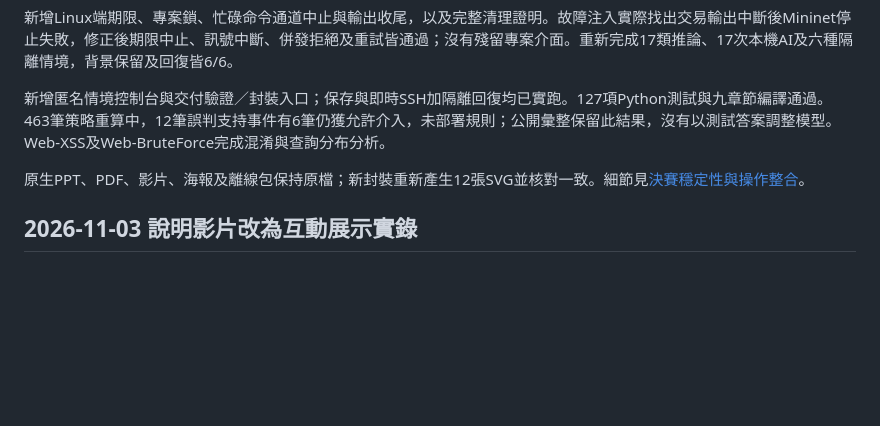
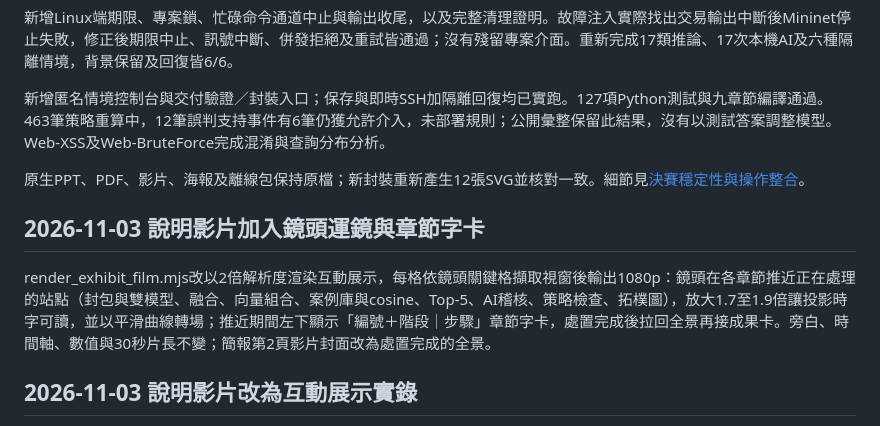
Before and after one commit to Lily09-project/innoserve-competition, a Markdown page: docs/版本與檢查紀錄.md, the part around the change. Drawn GitHub-style; blank space fills up the shorter version.

```diff
--- a/docs/版本與檢查紀錄.md
+++ b/docs/版本與檢查紀錄.md
@@ -165,6 +165,10 @@ Linux CI發現證據索引在Windows為CRLF、Linux為LF，原位元組雜湊造
 
 原生PPT、PDF、影片、海報及離線包保持原檔；新封裝重新產生12張SVG並核對一致。細節見[決賽穩定性與操作整合](決賽穩定性與操作整合.md)。
 
+## 2026-11-03 說明影片加入鏡頭運鏡與章節字卡
+
+render_exhibit_film.mjs改以2倍解析度渲染互動展示，每格依鏡頭關鍵格擷取視窗後輸出1080p：鏡頭在各章節推近正在處理的站點（封包與雙模型、融合、向量組合、案例庫與cosine、Top-5、AI稽核、策略檢查、拓樸圖），放大1.7至1.9倍讓投影時字可讀，並以平滑曲線轉場；推近期間左下顯示「編號＋階段｜步驟」章節字卡，處置完成後拉回全景再接成果卡。旁白、時間軸、數值與30秒片長不變；簡報第2頁影片封面改為處置完成的全景。
+
 ## 2026-11-03 說明影片改為互動展示實錄
 
 第2頁內嵌影片改由新的scripts/render_exhibit_film.mjs製作：以無頭Edge開啟互動展示投影模式、選HTTP洪流情境，逐格把時間軸停在指定秒數後截圖（30fps），因此動畫就是展示本身；38秒展示時間軸依章節壓縮為約24秒，前加1.6秒片頭、後接4秒實測成果卡（數值讀自media/film/metrics.json）。配音為新的7句旁白（media/exhibit-film/narration.json，zh-TW-HsiaoChenNeural），build_narration.py新增--spec／--output參數；每句皆在各自時段內，最大語速調整1.065倍。總長30秒（交付規格要求30秒±1格）。講者備忘稿第2頁、口語稿配音表與影片規格說明同步更新；影片重新封裝進簡報第2頁並重建PDF與預覽。舊的media/film動畫程式保留作為對照。
```
Also changed, not shown: README.md (+1 -1 lines), deliverables/source/README.md (+1 -1 lines), deliverables/figures/film-preview.png, deliverables/figures/slides-preview.png, 9 other files.
